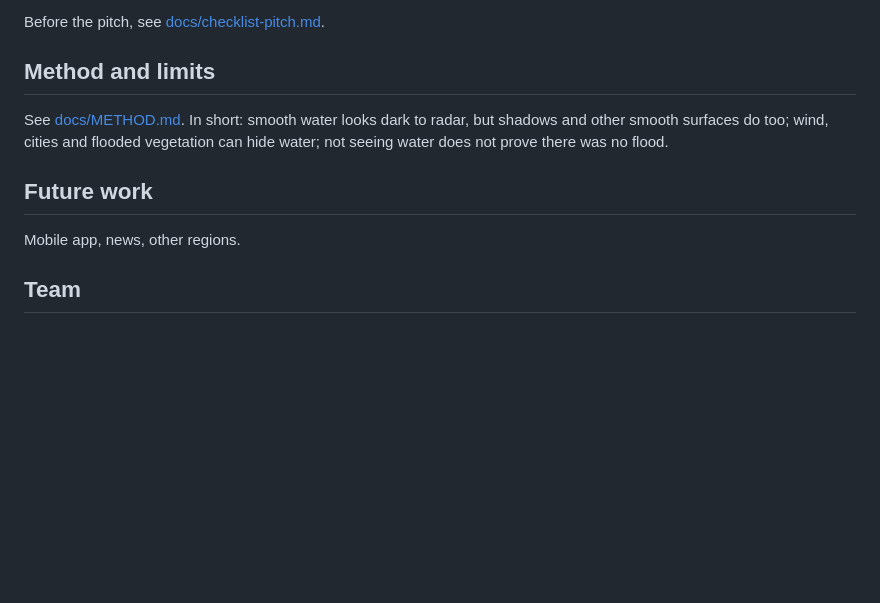
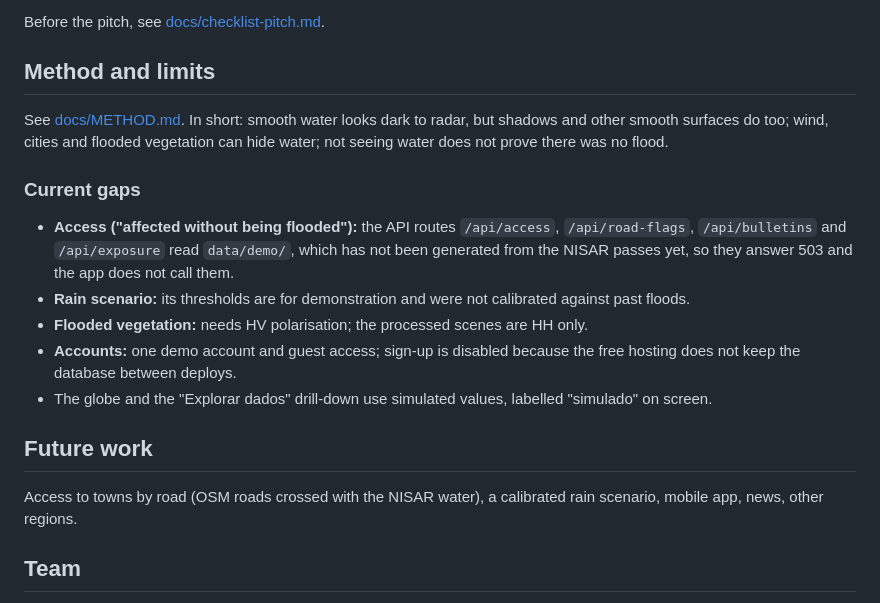
Before and after one commit to A-T-L-A-S-XIII/NASA-Space-Apps-Challenge, a Markdown page: README.md, the part around one of its changes. Rendered like a GitHub page; blank space fills up the shorter version.

```diff
--- a/README.md
+++ b/README.md
@@ -108,9 +120,17 @@ Before the pitch, see [docs/checklist-pitch.md](docs/checklist-pitch.md).
 
 See [docs/METHOD.md](docs/METHOD.md). In short: smooth water looks dark to radar, but shadows and other smooth surfaces do too; wind, cities and flooded vegetation can hide water; not seeing water does not prove there was no flood.
 
+### Current gaps
+
+- **Access ("affected without being flooded"):** the API routes `/api/access`, `/api/road-flags`, `/api/bulletins` and `/api/exposure` read `data/demo/`, which has not been generated from the NISAR passes yet, so they answer 503 and the app does not call them.
+- **Rain scenario:** its thresholds are for demonstration and were not calibrated against past floods.
+- **Flooded vegetation:** needs HV polarisation; the processed scenes are HH only.
+- **Accounts:** one demo account and guest access; sign-up is disabled because the free hosting does not keep the database between deploys.
+- The globe and the "Explorar dados" drill-down use simulated values, labelled "simulado" on screen.
+
 ## Future work
 
-Mobile app, news, other regions.
+Access to towns by road (OSM roads crossed with the NISAR water), a calibrated rain scenario, mobile app, news, other regions.
 
 ## Team
 
```
Also changed, not shown: other parts of README.md (+20 -8 lines), docs/checklist-pitch.md (+2 -2 lines), frontend/README.md (+20 -22 lines), docs/img/app-vale-cenario.png (added), 8 other files.
